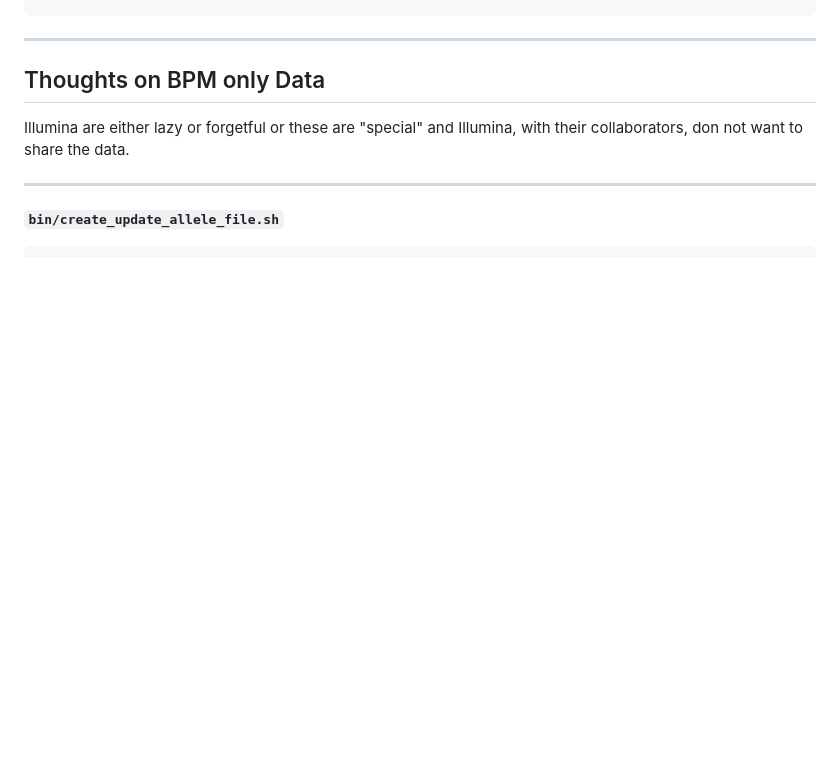
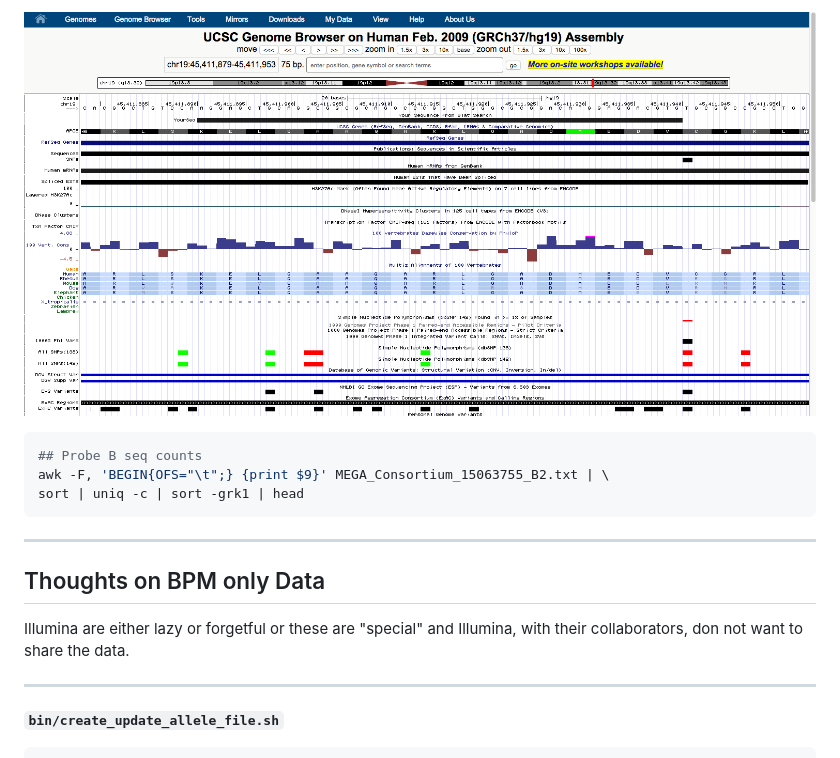
Before and after one commit to KHP-Informatics/illumina-array-protocols, a Markdown page: README.md, the part around the change printed below. Drawn GitHub-style; pictures changed too: figs/chr-19-45411941-blat.png (added); blank space fills up the shorter version.

````diff
--- a/README.md
+++ b/README.md
@@ -1367,3 +1437,14 @@ awk '{print $6}'| sort | uniq -c | sort -grk1 | head -20
+![19:45411941 BLAT](./figs/chr-19-45411941-blat.png)
+
+
+
+
+```bash
+## Probe B seq counts
+awk -F, 'BEGIN{OFS="\t";} {print $9}' MEGA_Consortium_15063755_B2.txt | \
+sort | uniq -c | sort -grk1 | head
+```
+
 
 *************
 
````
Also changed, not shown: other parts of README.md (+70 -0 lines), 2 other files.
